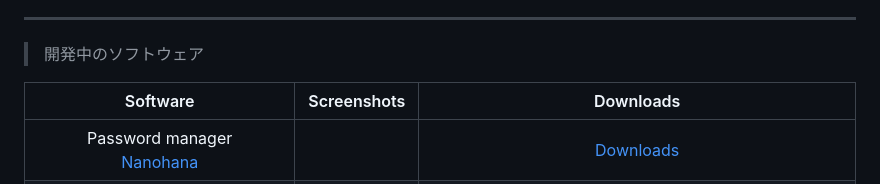
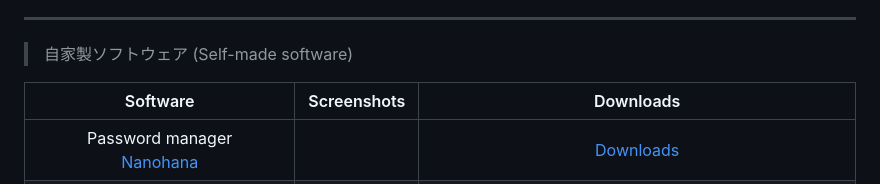
Before and after one commit to Himeyama/himeyama, a Markdown page: README.md, the part around the change. Rendered like a GitHub page.

```diff
--- a/README.md
+++ b/README.md
@@ -15,7 +15,7 @@
 
 ---
 
-> 開発中のソフトウェア
+> 自家製ソフトウェア (Self-made software)
 
 |Software|Screenshots|Downloads|
 |:--:|:--:|:--:|
```
